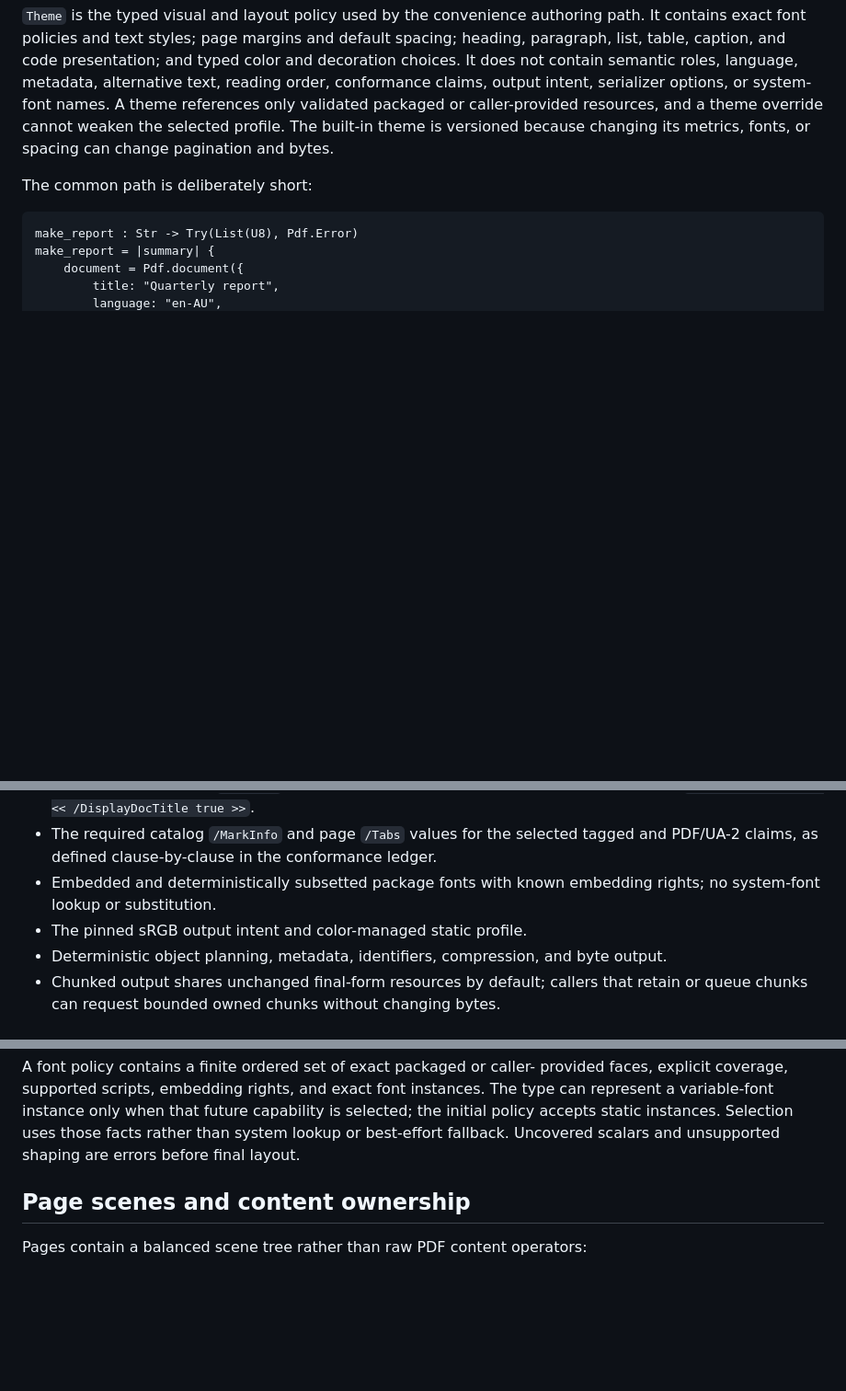
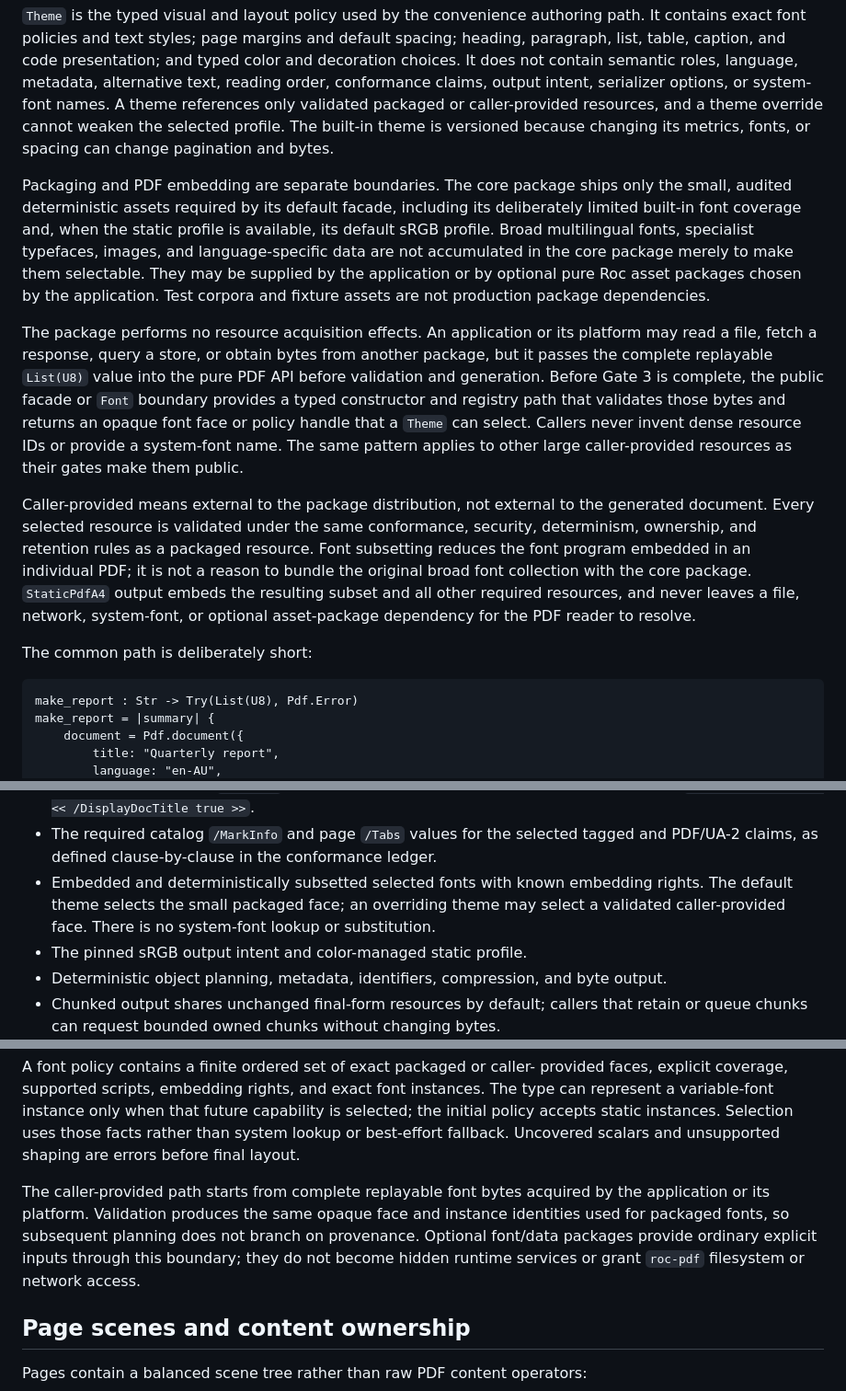
Before and after one commit to lukewilliamboswell/roc-pdf, a Markdown page: architecture.md, 3 parts joined by grey strips. Shown at 92% size. Drawn GitHub-style; blank space fills up the shorter version.

Commit message:
docs: clarify caller-provided resource boundary

````diff
--- a/architecture.md
+++ b/architecture.md
@@ -506,6 +506,34 @@ validated packaged or caller-provided resources, and a theme override cannot
 weaken the selected profile. The built-in theme is versioned because changing
 its metrics, fonts, or spacing can change pagination and bytes.
 
+Packaging and PDF embedding are separate boundaries. The core package ships
+only the small, audited deterministic assets required by its default facade,
+including its deliberately limited built-in font coverage and, when the static
+profile is available, its default sRGB profile. Broad multilingual fonts,
+specialist typefaces, images, and language-specific data are not accumulated in
+the core package merely to make them selectable. They may be supplied by the
+application or by optional pure Roc asset packages chosen by the application.
+Test corpora and fixture assets are not production package dependencies.
+
+The package performs no resource acquisition effects. An application or its
+platform may read a file, fetch a response, query a store, or obtain bytes from
+another package, but it passes the complete replayable `List(U8)` value into
+the pure PDF API before validation and generation. Before Gate 3 is complete,
+the public facade or `Font` boundary provides a typed constructor and registry
+path that validates those bytes and returns an opaque font face or policy handle
+that a `Theme` can select. Callers never invent dense resource IDs or provide a
+system-font name. The same pattern applies to other large caller-provided
+resources as their gates make them public.
+
+Caller-provided means external to the package distribution, not external to the
+generated document. Every selected resource is validated under the same
+conformance, security, determinism, ownership, and retention rules as a packaged
+resource. Font subsetting reduces the font program embedded in an individual
+PDF; it is not a reason to bundle the original broad font collection with the
+core package. `StaticPdfA4` output embeds the resulting subset and all other
+required resources, and never leaves a file, network, system-font, or optional
+asset-package dependency for the PDF reader to resolve.
+
 The common path is deliberately short:
 
 ```roc
@@ -575,8 +603,10 @@ unfinished claim is never selected implicitly. The enduring defaults are:
 - The required catalog `/MarkInfo` and page `/Tabs` values for the selected
   tagged and PDF/UA-2 claims, as defined clause-by-clause in the conformance
   ledger.
-- Embedded and deterministically subsetted package fonts with known embedding
-  rights; no system-font lookup or substitution.
+- Embedded and deterministically subsetted selected fonts with known embedding
+  rights. The default theme selects the small packaged face; an overriding
+  theme may select a validated caller-provided face. There is no system-font
+  lookup or substitution.
 - The pinned sRGB output intent and color-managed static profile.
 - Deterministic object planning, metadata, identifiers, compression, and byte
   output.
@@ -816,6 +846,13 @@ that future capability is selected; the initial policy accepts static
 instances. Selection uses those facts rather than system lookup or best-effort
 fallback. Uncovered scalars and unsupported shaping are errors before final
 layout.
+
+The caller-provided path starts from complete replayable font bytes acquired by
+the application or its platform. Validation produces the same opaque face and
+instance identities used for packaged fonts, so subsequent planning does not
+branch on provenance. Optional font/data packages provide ordinary explicit
+inputs through this boundary; they do not become hidden runtime services or
+grant `roc-pdf` filesystem or network access.
 
 ## Page scenes and content ownership
 
````
Also changed, not shown: feature-roadmap.md (+35 -1 lines).
